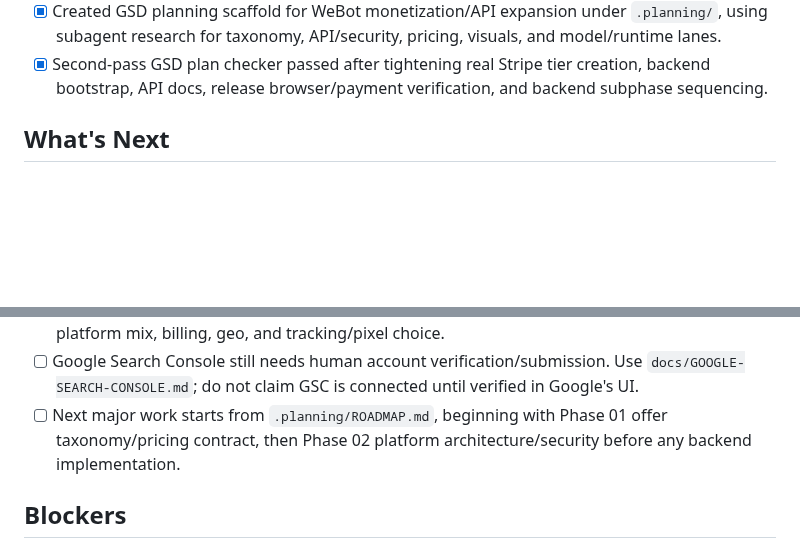
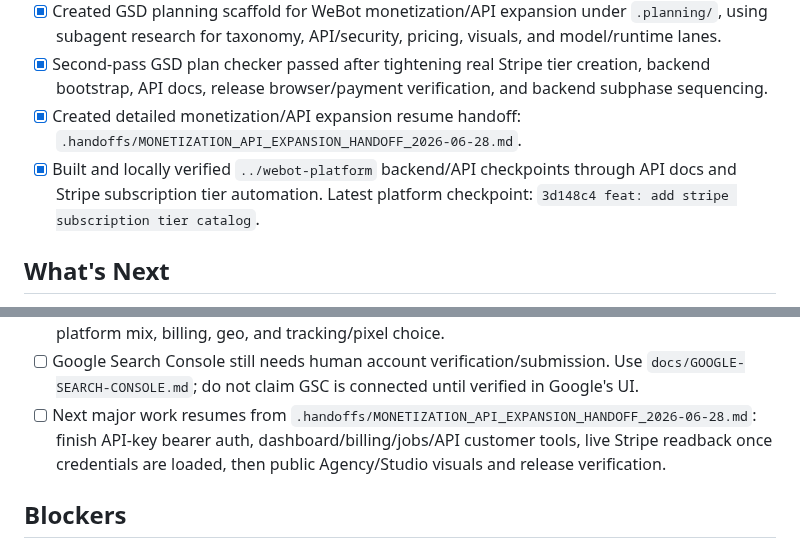
Before and after one commit to TheRefreshCNFT/webot-site, a Markdown page: ACTIVE_STATE.md, 2 parts joined by grey strips. Rendered like a GitHub page; blank space fills up the shorter version.

Commit message:
docs: add monetization api expansion handoff

```diff
--- a/ACTIVE_STATE.md
+++ b/ACTIVE_STATE.md
@@ -48,6 +48,8 @@ Keep the live Agency + Studio funnel discoverable, clear, script-validated, and
 - [x] Polished Agency mobile hero spacing after screenshot review; local browser validation passed at `/Users/webot/Backups/webot-site/itinerary-agent-flow-validation-20260628T105023Z`.
 - [x] Created GSD planning scaffold for WeBot monetization/API expansion under `.planning/`, using subagent research for taxonomy, API/security, pricing, visuals, and model/runtime lanes.
 - [x] Second-pass GSD plan checker passed after tightening real Stripe tier creation, backend bootstrap, API docs, release browser/payment verification, and backend subphase sequencing.
+- [x] Created detailed monetization/API expansion resume handoff: `.handoffs/MONETIZATION_API_EXPANSION_HANDOFF_2026-06-28.md`.
+- [x] Built and locally verified `../webot-platform` backend/API checkpoints through API docs and Stripe subscription tier automation. Latest platform checkpoint: `3d148c4 feat: add stripe subscription tier catalog`.
 
 ## What's Next
 - [x] GitHub Pages source confirmed as `master` for both `webot-site` and `webot-studio`.
@@ -66,7 +68,7 @@ Keep the live Agency + Studio funnel discoverable, clear, script-validated, and
 - [ ] Studio intake-to-CRM write automation is still manual/gated after checkout return; the Stripe order import path is ready for completed payment sessions and the local model approval packet is script-validated.
 - [ ] Paid ads are ready for human approval but not activated; Ian still needs to approve spend cap, platform mix, billing, geo, and tracking/pixel choice.
 - [ ] Google Search Console still needs human account verification/submission. Use `docs/GOOGLE-SEARCH-CONSOLE.md`; do not claim GSC is connected until verified in Google's UI.
-- [ ] Next major work starts from `.planning/ROADMAP.md`, beginning with Phase 01 offer taxonomy/pricing contract, then Phase 02 platform architecture/security before any backend implementation.
+- [ ] Next major work resumes from `.handoffs/MONETIZATION_API_EXPANSION_HANDOFF_2026-06-28.md`: finish API-key bearer auth, dashboard/billing/jobs/API customer tools, live Stripe readback once credentials are loaded, then public Agency/Studio visuals and release verification.
 
 ## Blockers
 - Human approval required before DNS, production service recreation, broader data-retention promises, affiliate IDs, paid/sponsored links, tracking pixels, outbound paid-link campaigns, or resolving the Multi-Agent pricing/art mismatch.
```
Also changed, not shown: .handoffs/MONETIZATION_API_EXPANSION_HANDOFF_2026-06-28.md (added, +475 -0 lines).
